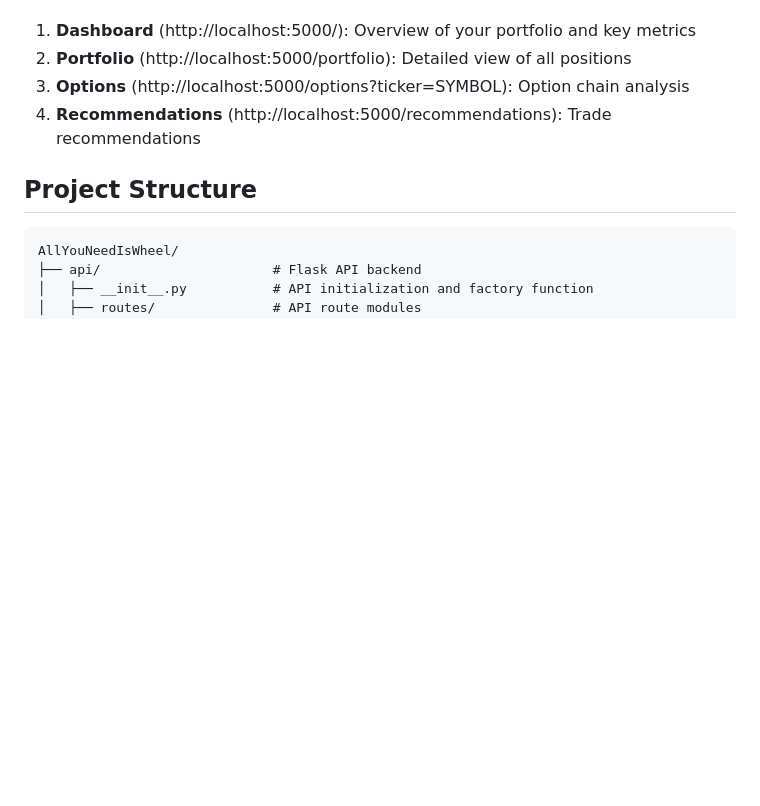
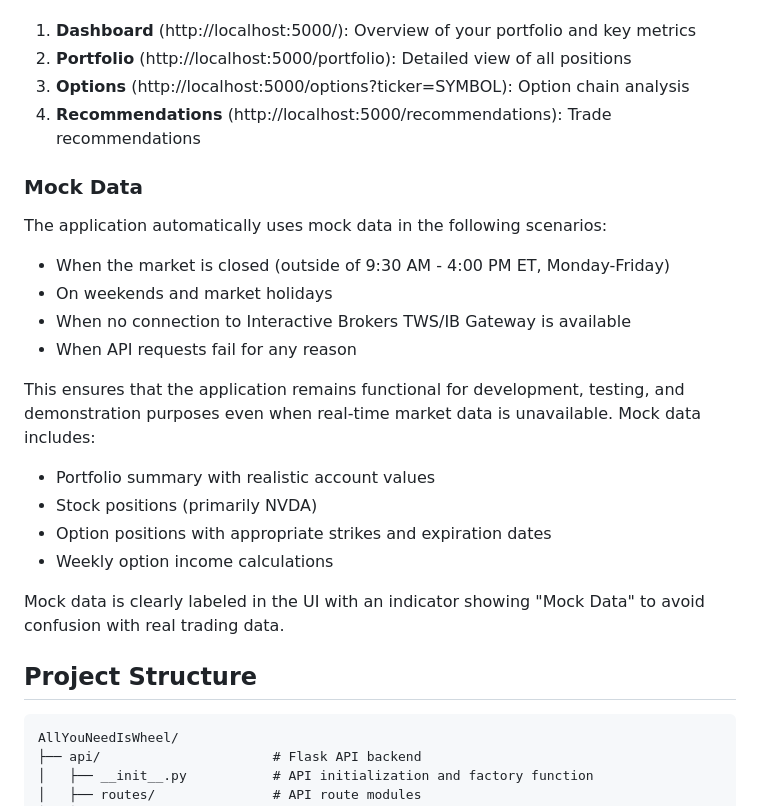
Before and after one commit to mpr89/AllYouNeedIsWheel, a Markdown page: README.md, the part around the change. Drawn GitHub-style; blank space fills up the shorter version.

Commit message:
mock data reminder

````diff
--- a/README.md
+++ b/README.md
@@ -120,6 +120,22 @@ The web interface consists of four main pages:
 3. **Options** (http://localhost:5000/options?ticker=SYMBOL): Option chain analysis
 4. **Recommendations** (http://localhost:5000/recommendations): Trade recommendations
 
+### Mock Data
+
+The application automatically uses mock data in the following scenarios:
+- When the market is closed (outside of 9:30 AM - 4:00 PM ET, Monday-Friday)
+- On weekends and market holidays
+- When no connection to Interactive Brokers TWS/IB Gateway is available
+- When API requests fail for any reason
+
+This ensures that the application remains functional for development, testing, and demonstration purposes even when real-time market data is unavailable. Mock data includes:
+- Portfolio summary with realistic account values
+- Stock positions (primarily NVDA)
+- Option positions with appropriate strikes and expiration dates
+- Weekly option income calculations
+
+Mock data is clearly labeled in the UI with an indicator showing "Mock Data" to avoid confusion with real trading data.
+
 ## Project Structure
 
 ```
````
